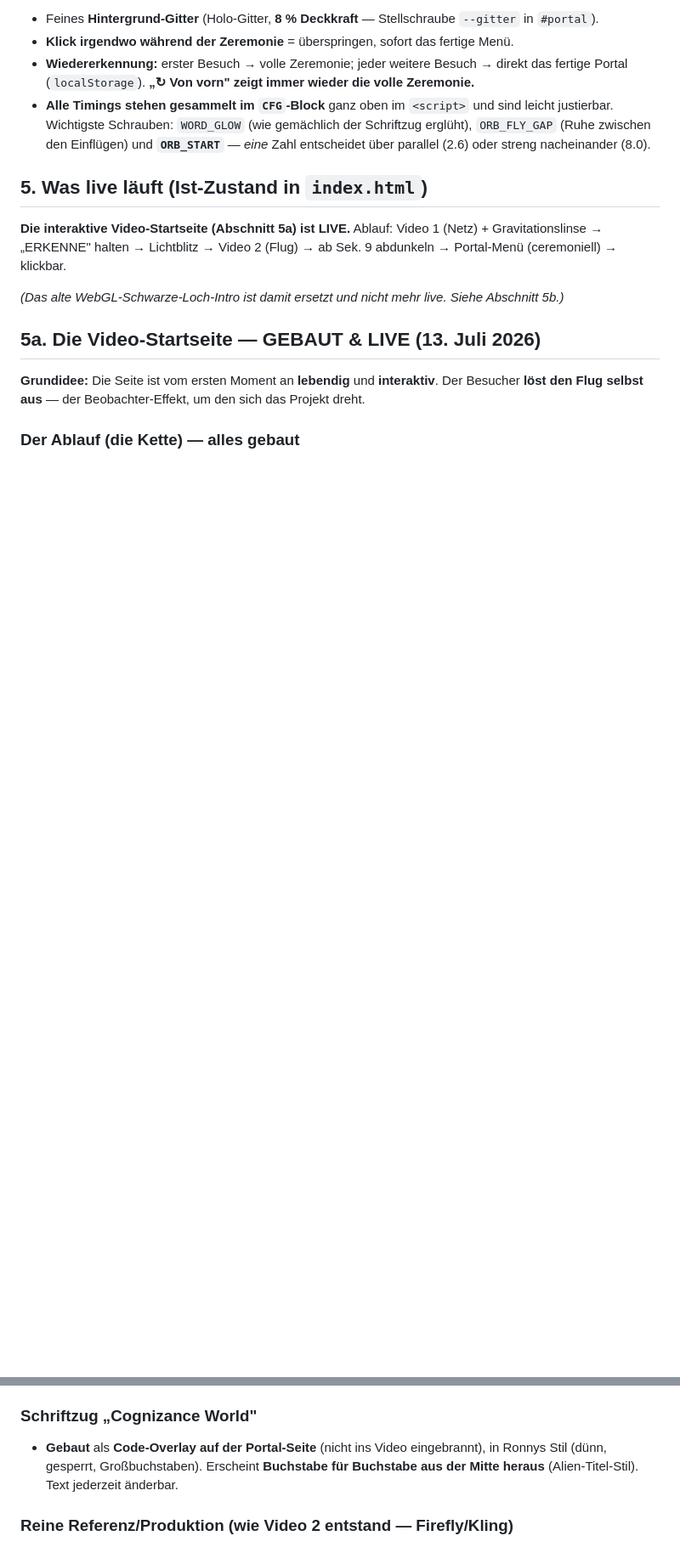
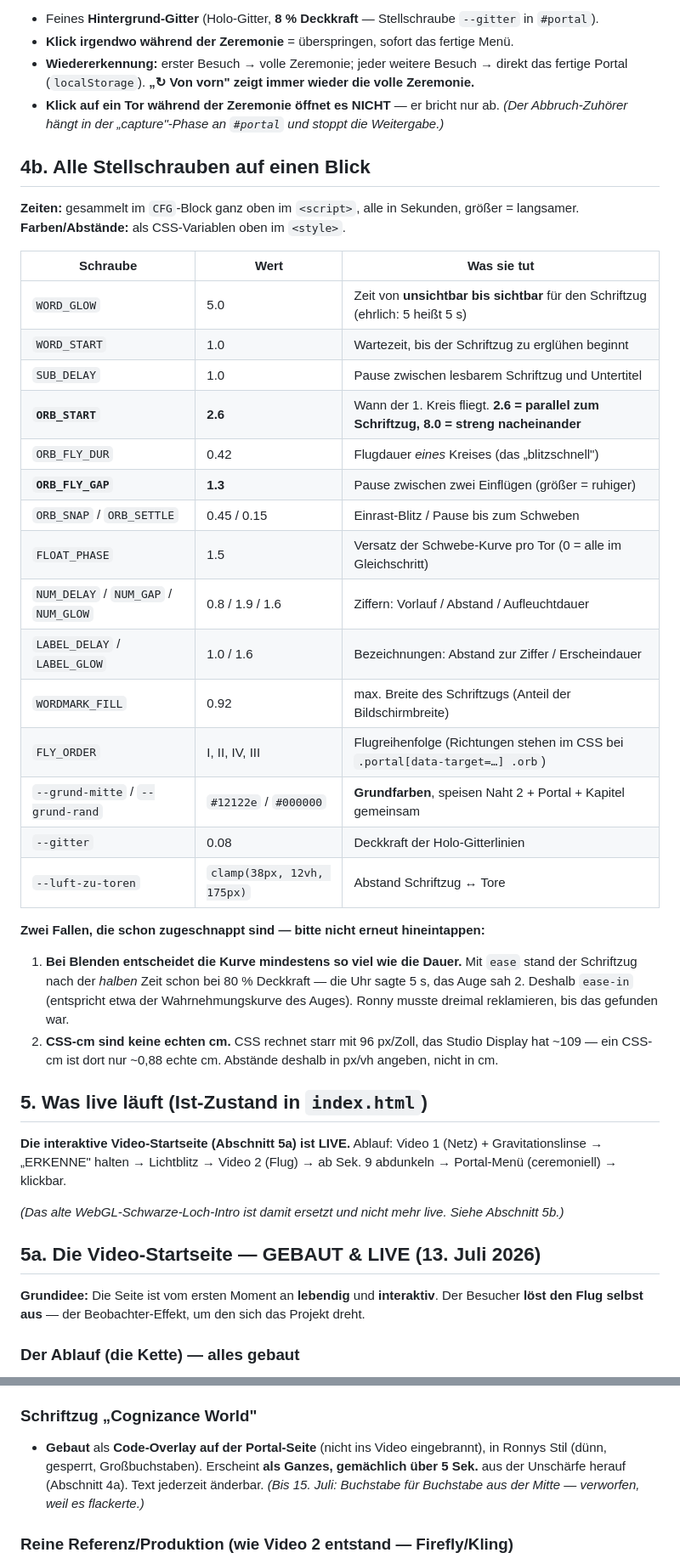
Before and after one commit to gordongeggo/cognisance-website, a Markdown page: PROJEKT-ZUSAMMENFASSUNG.md, 2 parts joined by grey strips. Shown at 85% size. Rendered like a GitHub page; blank space fills up the shorter version.

```diff
--- a/PROJEKT-ZUSAMMENFASSUNG.md
+++ b/PROJEKT-ZUSAMMENFASSUNG.md
@@ -97,10 +101,39 @@ Schriftzug und Einflug laufen **parallel** — ruhiges Licht oben gegen scharfe
 - **Klick irgendwo während der Zeremonie** = überspringen, sofort das fertige Menü.
 - **Wiedererkennung:** erster Besuch → volle Zeremonie; jeder weitere Besuch → direkt das fertige
   Portal (`localStorage`). **„↻ Von vorn" zeigt immer wieder die volle Zeremonie.**
-- **Alle Timings stehen gesammelt im `CFG`-Block** ganz oben im `<script>` und sind leicht justierbar.
-  Wichtigste Schrauben: `WORD_GLOW` (wie gemächlich der Schriftzug erglüht), `ORB_FLY_GAP` (Ruhe
-  zwischen den Einflügen) und **`ORB_START`** — *eine* Zahl entscheidet über parallel (2.6) oder
-  streng nacheinander (8.0).
+- **Klick auf ein Tor während der Zeremonie öffnet es NICHT** — er bricht nur ab. *(Der Abbruch-Zuhörer
+  hängt in der „capture"-Phase an `#portal` und stoppt die Weitergabe.)*
+
+## 4b. Alle Stellschrauben auf einen Blick
+
+**Zeiten:** gesammelt im `CFG`-Block ganz oben im `<script>`, alle in Sekunden, größer = langsamer.
+**Farben/Abstände:** als CSS-Variablen oben im `<style>`.
+
+| Schraube | Wert | Was sie tut |
+|---|---|---|
+| `WORD_GLOW` | 5.0 | Zeit von **unsichtbar bis sichtbar** für den Schriftzug (ehrlich: 5 heißt 5 s) |
+| `WORD_START` | 1.0 | Wartezeit, bis der Schriftzug zu erglühen beginnt |
+| `SUB_DELAY` | 1.0 | Pause zwischen lesbarem Schriftzug und Untertitel |
+| **`ORB_START`** | **2.6** | Wann der 1. Kreis fliegt. **2.6 = parallel zum Schriftzug, 8.0 = streng nacheinander** |
+| `ORB_FLY_DUR` | 0.42 | Flugdauer *eines* Kreises (das „blitzschnell") |
+| **`ORB_FLY_GAP`** | **1.3** | Pause zwischen zwei Einflügen (größer = ruhiger) |
+| `ORB_SNAP` / `ORB_SETTLE` | 0.45 / 0.15 | Einrast-Blitz / Pause bis zum Schweben |
+| `FLOAT_PHASE` | 1.5 | Versatz der Schwebe-Kurve pro Tor (0 = alle im Gleichschritt) |
+| `NUM_DELAY` / `NUM_GAP` / `NUM_GLOW` | 0.8 / 1.9 / 1.6 | Ziffern: Vorlauf / Abstand / Aufleuchtdauer |
+| `LABEL_DELAY` / `LABEL_GLOW` | 1.0 / 1.6 | Bezeichnungen: Abstand zur Ziffer / Erscheindauer |
+| `WORDMARK_FILL` | 0.92 | max. Breite des Schriftzugs (Anteil der Bildschirmbreite) |
+| `FLY_ORDER` | I, II, IV, III | Flugreihenfolge (Richtungen stehen im CSS bei `.portal[data-target=…] .orb`) |
+| `--grund-mitte` / `--grund-rand` | `#12122e` / `#000000` | **Grundfarben**, speisen Naht 2 + Portal + Kapitel gemeinsam |
+| `--gitter` | 0.08 | Deckkraft der Holo-Gitterlinien |
+| `--luft-zu-toren` | `clamp(38px, 12vh, 175px)` | Abstand Schriftzug ↔ Tore |
+
+**Zwei Fallen, die schon zugeschnappt sind — bitte nicht erneut hineintappen:**
+1. **Bei Blenden entscheidet die Kurve mindestens so viel wie die Dauer.** Mit `ease` stand der
+   Schriftzug nach der *halben* Zeit schon bei 80 % Deckkraft — die Uhr sagte 5 s, das Auge sah 2.
+   Deshalb `ease-in` (entspricht etwa der Wahrnehmungskurve des Auges). Ronny musste dreimal
+   reklamieren, bis das gefunden war.
+2. **CSS-cm sind keine echten cm.** CSS rechnet starr mit 96 px/Zoll, das Studio Display hat ~109 —
+   ein CSS-cm ist dort nur ~0,88 echte cm. Abstände deshalb in px/vh angeben, nicht in cm.
 
 ## 5. Was live läuft (Ist-Zustand in `index.html`)
 
@@ -125,7 +158,7 @@ Schriftzug und Einflug laufen **parallel** — ruhiges Licht oben gegen scharfe
 - **Naht 2 (Video 2 → Portal):** Das Video klingt **NICHT von selbst schwarz aus.** **Der Code dunkelt ab Sekunde 9** einen Schleier von durchsichtig auf voll deckend, **Zielfarbe = `#12122e`** (= `--grund-mitte`, nicht reines Schwarz), **spätestens bei Video-Ende (Sek. 10) voll**. **Erst dann** öffnet die Portal-Seite. *(Timing im Code justierbar.)*
 
 ### Schriftzug „Cognizance World"
-- **Gebaut** als **Code-Overlay auf der Portal-Seite** (nicht ins Video eingebrannt), in Ronnys Stil (dünn, gesperrt, Großbuchstaben). Erscheint **Buchstabe für Buchstabe aus der Mitte heraus** (Alien-Titel-Stil). Text jederzeit änderbar.
+- **Gebaut** als **Code-Overlay auf der Portal-Seite** (nicht ins Video eingebrannt), in Ronnys Stil (dünn, gesperrt, Großbuchstaben). Erscheint **als Ganzes, gemächlich über 5 Sek.** aus der Unschärfe herauf (Abschnitt 4a). Text jederzeit änderbar. *(Bis 15. Juli: Buchstabe für Buchstabe aus der Mitte — verworfen, weil es flackerte.)*
 
 ### Reine Referenz/Produktion (wie Video 2 entstand — Firefly/Kling)
 - **Video 2 gefunden mit Kling 3.0** (nach vielen Runden). Kein Modell (Veo 3.1, Kling, Ray/Ray HDR) konnte eine **exakte Wurmloch-Röhre** zuverlässig — die Schwäche der KI-Video-Modelle ist *exakte Geometrie*. Der Netz-Flug passt sogar besser zur Design-Identität.
```
Also changed, not shown: other parts of PROJEKT-ZUSAMMENFASSUNG.md (+28 -5 lines).
